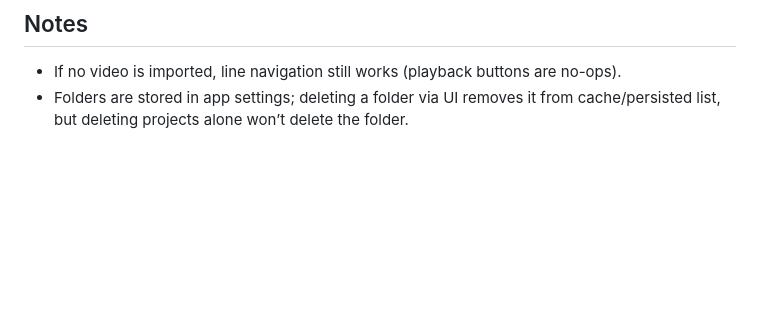
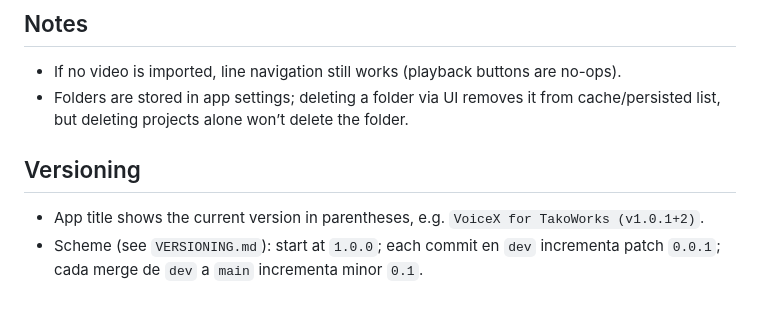
Before and after one commit to alvarusk/VoiceX, a Markdown page: README.md, the part around the change. GitHub-like rendering; blank space fills up the shorter version.

Commit message:
docs: document versioning display

```diff
--- a/README.md
+++ b/README.md
@@ -82,3 +82,7 @@ keyPassword=TU_PASSWORD
 ## Notes
 - If no video is imported, line navigation still works (playback buttons are no-ops).
 - Folders are stored in app settings; deleting a folder via UI removes it from cache/persisted list, but deleting projects alone won’t delete the folder.
+
+## Versioning
+- App title shows the current version in parentheses, e.g. `VoiceX for TakoWorks (v1.0.1+2)`.
+- Scheme (see `VERSIONING.md`): start at `1.0.0`; each commit en `dev` incrementa patch `0.0.1`; cada merge de `dev` a `main` incrementa minor `0.1`.
```
